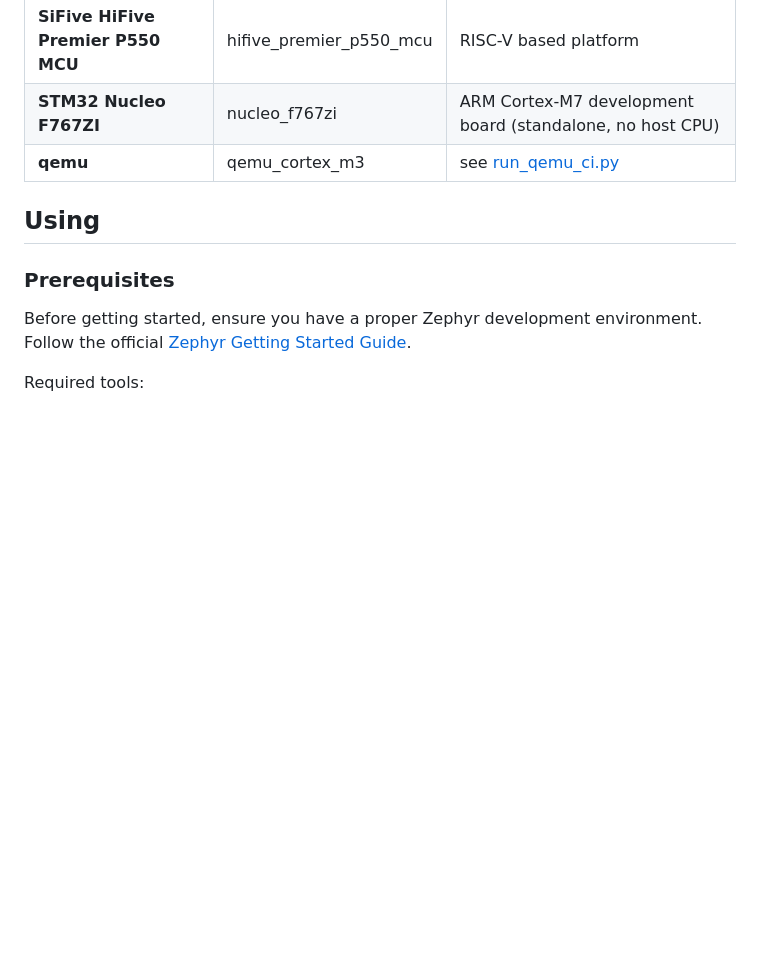
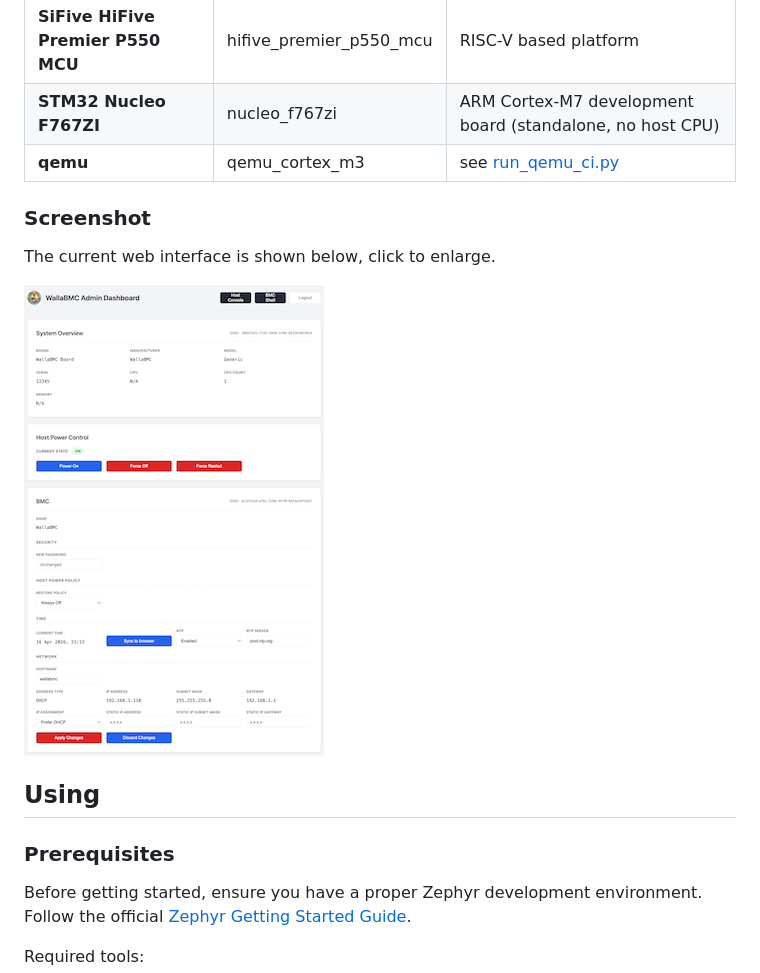
Before and after one commit to tenstorrent/wallabmc, a Markdown page: README.md, the part around the change. Rendered like a GitHub page; pictures changed too: img/web-ui-thumbnail.png (added); blank space fills up the shorter version.

Commit message:
Add screenshot of the web UI to the README
The web UI might change in future but add a screenshot of how it
currently looks, people like screenshots.

Signed-off-by: Michael Ellerman <mpe@oss.tenstorrent.com>

```diff
--- a/README.md
+++ b/README.md
@@ -28,6 +28,12 @@ WallaBMC currently supports the following hardware platforms:
 | **SiFive HiFive Premier P550 MCU** | hifive_premier_p550_mcu | RISC-V based platform |
 | **STM32 Nucleo F767ZI** | nucleo_f767zi | ARM Cortex-M7 development board (standalone, no host CPU) |
 | **qemu** | qemu_cortex_m3 | see [run_qemu_ci.py](scripts/run_qemu_ci.py) |
+
+### Screenshot
+
+The current web interface is shown below, click to enlarge.
+
+[![Web UI screenshot](img/web-ui-thumbnail.png)](img/web-ui.png)
 
 ## Using
 
```
Also changed, not shown: img/web-ui.png (added).
